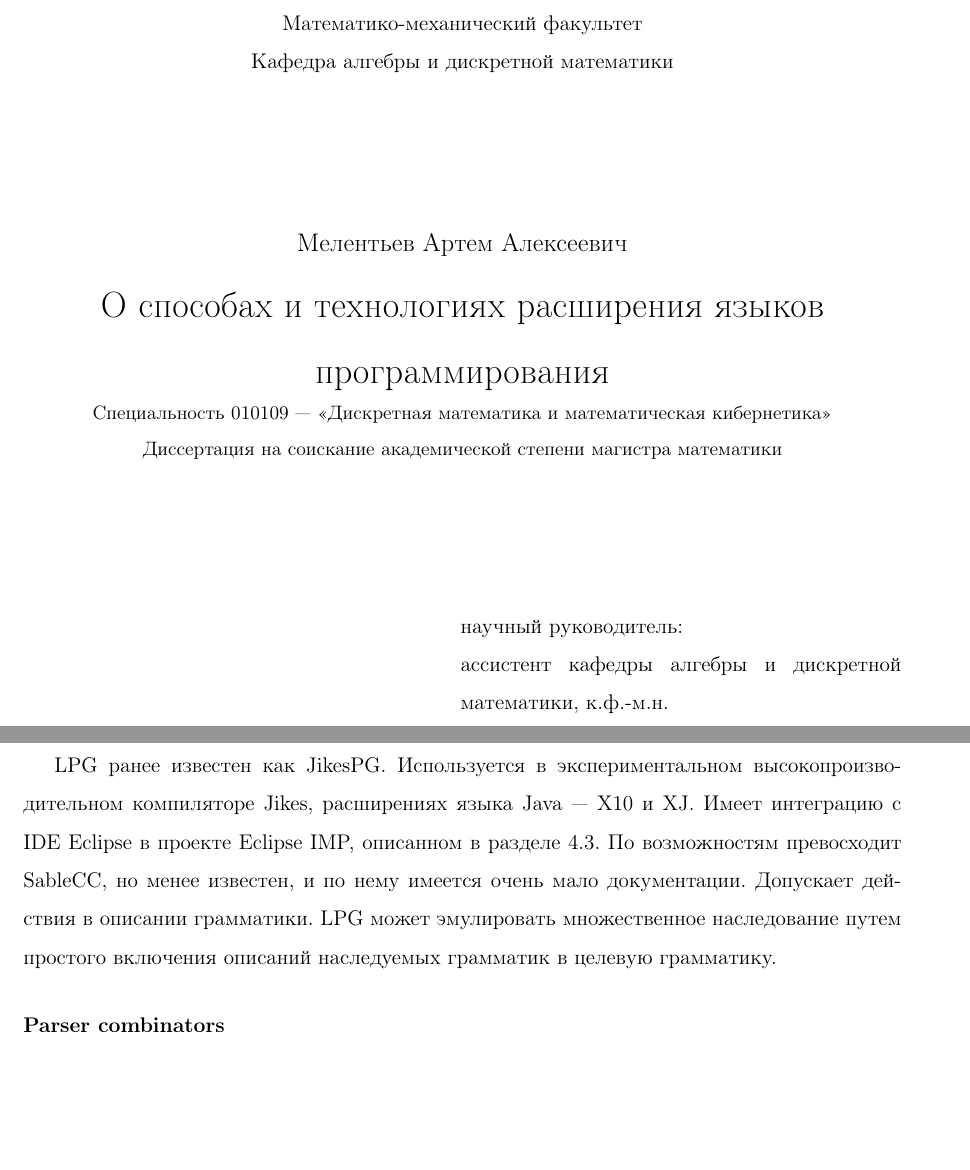
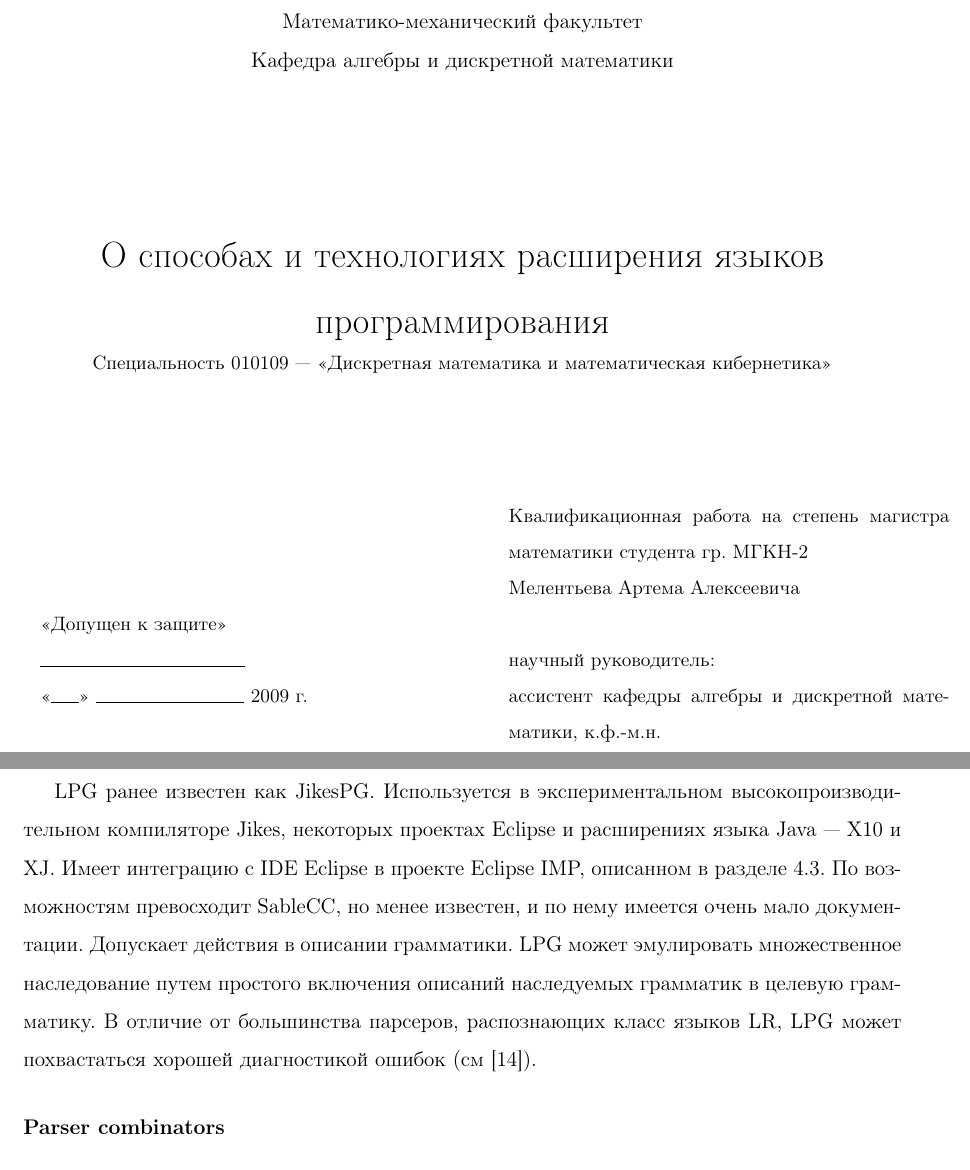
Before and after one commit to amelentev/extlang, a LaTeX paper (extlang.tex): two parts of pages 1 and 37 of 41, joined at a grey line, cut so that both start at the same text, the shorter picture padded with empty space. Compiled offline with pdfLaTeX.

Commit message:
lpg & title

```diff
--- a/extlang.tex
+++ b/extlang.tex
@@ -13,12 +13,13 @@
 \renewcommand{\cftsecleader}{\cftdotfill{\cftdotsep}}
 
 \def \title {О способах и технологиях расширения языков программирования}
-\def \author {Мелентьев Артем Алексеевич}
+\def \authora {Мелентьева Артема Алексеевича}
 \def \date {Екатеринбург\\2009}
 \def \supergrade {ассистент кафедры алгебры и дискретной математики, к.ф.-м.н.}
 \def \super {Клепинин Александр Владимирович}
 \def \spec {Специальность 010109 --- <<Дискретная математика и математическая кибернетика>>}
-\def \grade {Диссертация на соискание академической степени магистра математики}
+\def \work {Квалификационная работа на степень магистра математики студента гр.
+МГКН-2}
 
 \begin{document}
 \begin{titlepage}\begin{center}
@@ -30,20 +31,26 @@
 Математико-механический факультет \\
 Кафедра алгебры и дискретной математики \\
 \vfil
-\large \author\\
 \LARGE \title\\
 \small \spec\\
-\small \grade\\
 \vfil
-\begin{flushright}
+\begin{tabular}{cc}
+{
 \begin{minipage}[]{250pt}
-%\begin{center}
-\normalsize научный руководитель:\\
-\normalsize \supergrade\\
-\normalsize \super\\
-%\end{center}
+<<Допущен к защите>>\\
+\line(1,0){116} \\
+<<\line(1,0){16}>>\ \line(1,0){84}\  2009 г.
 \end{minipage}
-\end{flushright}
+} &
+\begin{minipage}[]{250pt}
+\small
+\work \\
+\authora \\ \newline
+научный руководитель:\\
+\supergrade\\
+\super\\
+\end{minipage}
+\end{tabular}
 \vfil
 \normalsize \date
 \vfilneg
@@ -1350,12 +1357,14 @@ XWQL является расширением языка JPQL \cite{jpql} с до
 \end{description}
 
 LPG ранее известен как JikesPG. Используется в экспериментальном
-высокопроизводительном компиляторе Jikes, расширениях языка Java --- X10 и XJ.
-Имеет интеграцию с IDE Eclipse в проекте Eclipse IMP, описанном в разделе~\ref{imp}.
-По возможностям превосходит SableCC, но менее известен, и по нему имеется очень
-мало документации. Допускает действия в описании грамматики. LPG может
-эмулировать множественное наследование путем простого включения описаний
-наследуемых грамматик в целевую грамматику.
+высокопроизводительном компиляторе Jikes, некоторых проектах
+Eclipse и расширениях языка Java --- X10 и XJ. Имеет интеграцию с IDE Eclipse в
+проекте Eclipse IMP, описанном в разделе~\ref{imp}. По возможностям превосходит
+SableCC, но менее известен, и по нему имеется очень мало документации.
+Допускает действия в описании грамматики. LPG может эмулировать множественное
+наследование путем простого включения описаний наследуемых грамматик в целевую
+грамматику. В отличие от большинства парсеров, распознающих класс языков LR,
+LPG может похвастаться хорошей диагностикой ошибок (см~\cite{lpgerr}).
 
 \subsubsection*{Parser combinators}
 В функциональном программировании популярным подходом к построению рекурсивных
```
Also changed, not shown: bibtex.bib (+9 -0 lines), extlang.tex (2 more changed lines).
